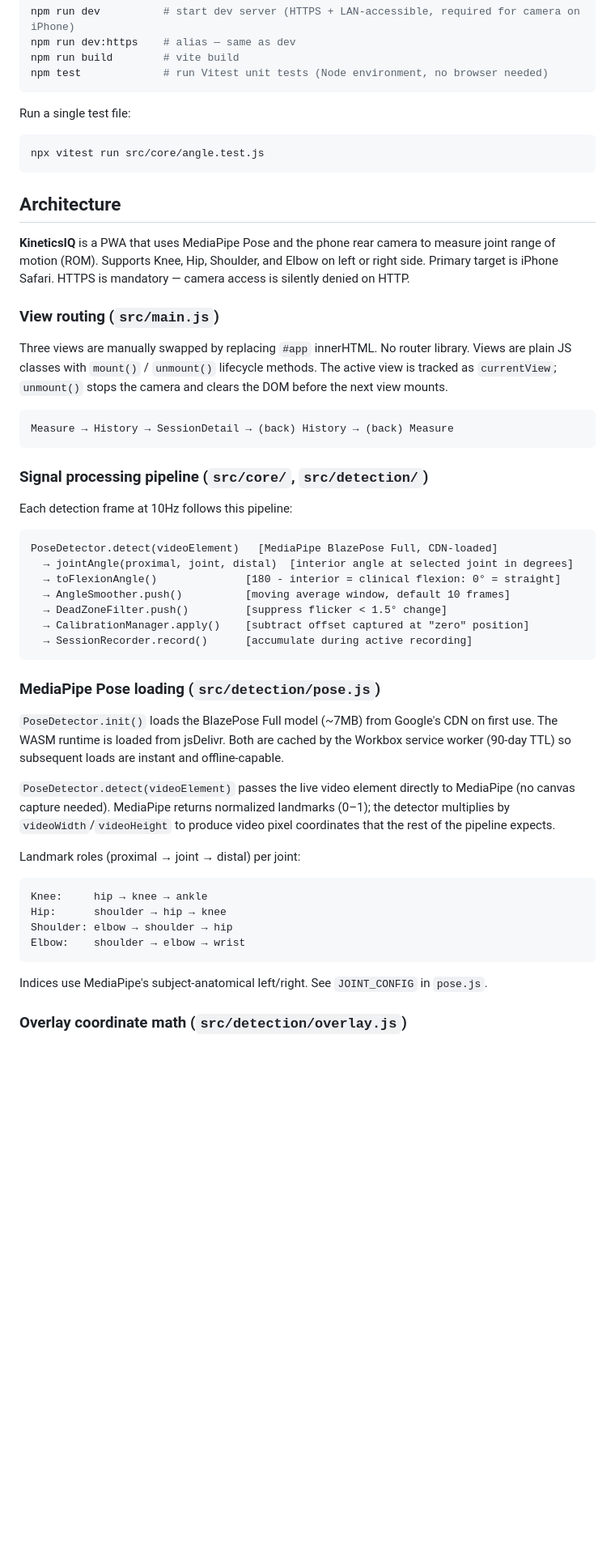
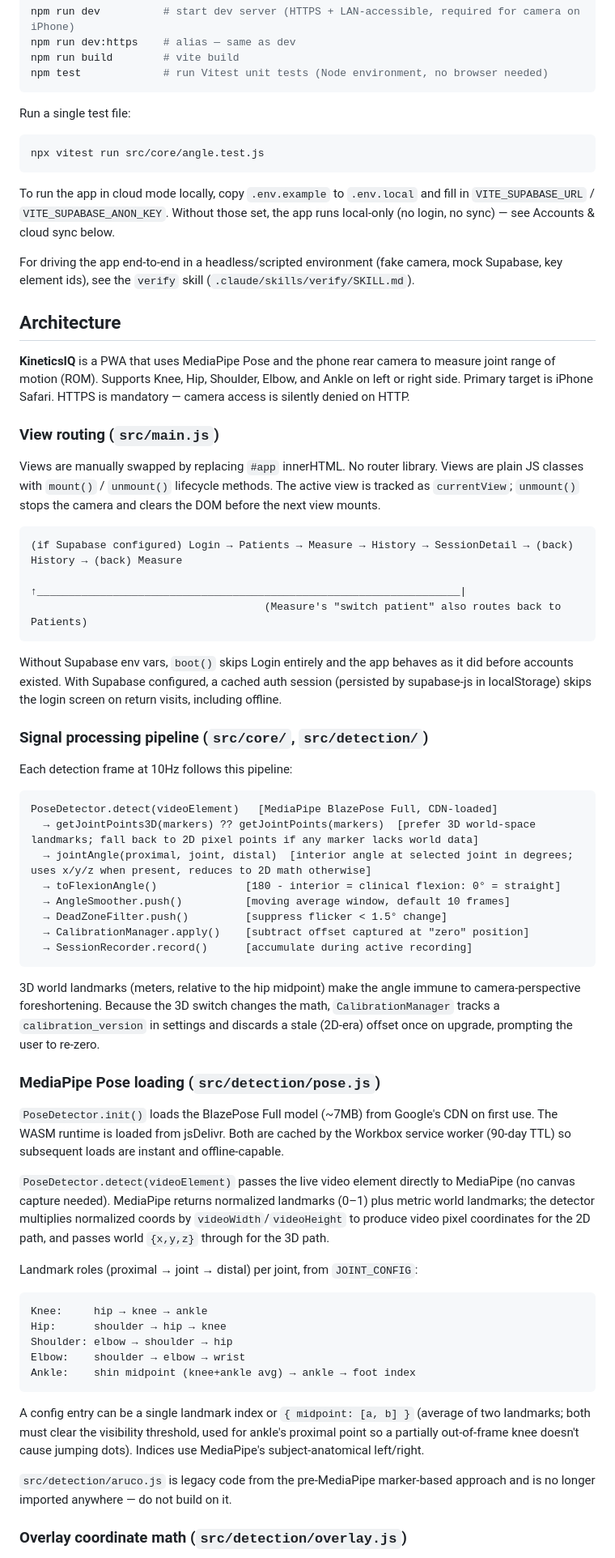
Before and after one commit to hewhohasmuch/kinetics-iq, a Markdown page: CLAUDE.md, the part around one of its changes. Shown at 81% size. Drawn GitHub-style; blank space fills up the shorter version.

````diff
--- a/CLAUDE.md
+++ b/CLAUDE.md
@@ -16,17 +16,25 @@ Run a single test file:
 npx vitest run src/core/angle.test.js
 ```
 
+To run the app in cloud mode locally, copy `.env.example` to `.env.local` and fill in `VITE_SUPABASE_URL` / `VITE_SUPABASE_ANON_KEY`. Without those set, the app runs local-only (no login, no sync) — see Accounts & cloud sync below.
+
+For driving the app end-to-end in a headless/scripted environment (fake camera, mock Supabase, key element ids), see the `verify` skill (`.claude/skills/verify/SKILL.md`).
+
 ## Architecture
 
-**KineticsIQ** is a PWA that uses MediaPipe Pose and the phone rear camera to measure joint range of motion (ROM). Supports Knee, Hip, Shoulder, and Elbow on left or right side. Primary target is iPhone Safari. HTTPS is mandatory — camera access is silently denied on HTTP.
+**KineticsIQ** is a PWA that uses MediaPipe Pose and the phone rear camera to measure joint range of motion (ROM). Supports Knee, Hip, Shoulder, Elbow, and Ankle on left or right side. Primary target is iPhone Safari. HTTPS is mandatory — camera access is silently denied on HTTP.
 
 ### View routing (`src/main.js`)
 
-Three views are manually swapped by replacing `#app` innerHTML. No router library. Views are plain JS classes with `mount()` / `unmount()` lifecycle methods. The active view is tracked as `currentView`; `unmount()` stops the camera and clears the DOM before the next view mounts.
+Views are manually swapped by replacing `#app` innerHTML. No router library. Views are plain JS classes with `mount()` / `unmount()` lifecycle methods. The active view is tracked as `currentView`; `unmount()` stops the camera and clears the DOM before the next view mounts.
 
 ```
-Measure → History → SessionDetail → (back) History → (back) Measure
+(if Supabase configured) Login → Patients → Measure → History → SessionDetail → (back) History → (back) Measure
+                                     ↑___________________________________________________________________|
+                                     (Measure's "switch patient" also routes back to Patients)
 ```
+
+Without Supabase env vars, `boot()` skips Login entirely and the app behaves as it did before accounts existed. With Supabase configured, a cached auth session (persisted by supabase-js in localStorage) skips the login screen on return visits, including offline.
 
 ### Signal processing pipeline (`src/core/`, `src/detection/`)
 
@@ -34,7 +42,8 @@ Each detection frame at 10Hz follows this pipeline:
 
 ```
 PoseDetector.detect(videoElement)   [MediaPipe BlazePose Full, CDN-loaded]
-  → jointAngle(proximal, joint, distal)  [interior angle at selected joint in degrees]
+  → getJointPoints3D(markers) ?? getJointPoints(markers)  [prefer 3D world-space landmarks; fall back to 2D pixel points if any marker lacks world data]
+  → jointAngle(proximal, joint, distal)  [interior angle at selected joint in degrees; uses x/y/z when present, reduces to 2D math otherwise]
   → toFlexionAngle()              [180 - interior = clinical flexion: 0° = straight]
   → AngleSmoother.push()          [moving average window, default 10 frames]
   → DeadZoneFilter.push()         [suppress flicker < 1.5° change]
@@ -42,20 +51,25 @@ PoseDetector.detect(videoElement)   [MediaPipe BlazePose Full, CDN-loaded]
   → SessionRecorder.record()      [accumulate during active recording]
 ```
 
+3D world landmarks (meters, relative to the hip midpoint) make the angle immune to camera-perspective foreshortening. Because the 3D switch changes the math, `CalibrationManager` tracks a `calibration_version` in settings and discards a stale (2D-era) offset once on upgrade, prompting the user to re-zero.
+
 ### MediaPipe Pose loading (`src/detection/pose.js`)
 
 `PoseDetector.init()` loads the BlazePose Full model (~7MB) from Google's CDN on first use. The WASM runtime is loaded from jsDelivr. Both are cached by the Workbox service worker (90-day TTL) so subsequent loads are instant and offline-capable.
 
-`PoseDetector.detect(videoElement)` passes the live video element directly to MediaPipe (no canvas capture needed). MediaPipe returns normalized landmarks (0–1); the detector multiplies by `videoWidth`/`videoHeight` to produce video pixel coordinates that the rest of the pipeline expects.
+`PoseDetector.detect(videoElement)` passes the live video element directly to MediaPipe (no canvas capture needed). MediaPipe returns normalized landmarks (0–1) plus metric world landmarks; the detector multiplies normalized coords by `videoWidth`/`videoHeight` to produce video pixel coordinates for the 2D path, and passes world `{x,y,z}` through for the 3D path.
 
-Landmark roles (proximal → joint → distal) per joint:
+Landmark roles (proximal → joint → distal) per joint, from `JOINT_CONFIG`:
 ```
 Knee:     hip → knee → ankle
 Hip:      shoulder → hip → knee
 Shoulder: elbow → shoulder → hip
 Elbow:    shoulder → elbow → wrist
+Ankle:    shin midpoint (knee+ankle avg) → ankle → foot index
 ```
-Indices use MediaPipe's subject-anatomical left/right. See `JOINT_CONFIG` in `pose.js`.
+A config entry can be a single landmark index or `{ midpoint: [a, b] }` (average of two landmarks; both must clear the visibility threshold, used for ankle's proximal point so a partially out-of-frame knee doesn't cause jumping dots). Indices use MediaPipe's subject-anatomical left/right.
+
+`src/detection/aruco.js` is legacy code from the pre-MediaPipe marker-based approach and is no longer imported anywhere — do not build on it.
 
 ### Overlay coordinate math (`src/detection/overlay.js`)
 
````
Also changed, not shown: other parts of CLAUDE.md (+22 -5 lines).
